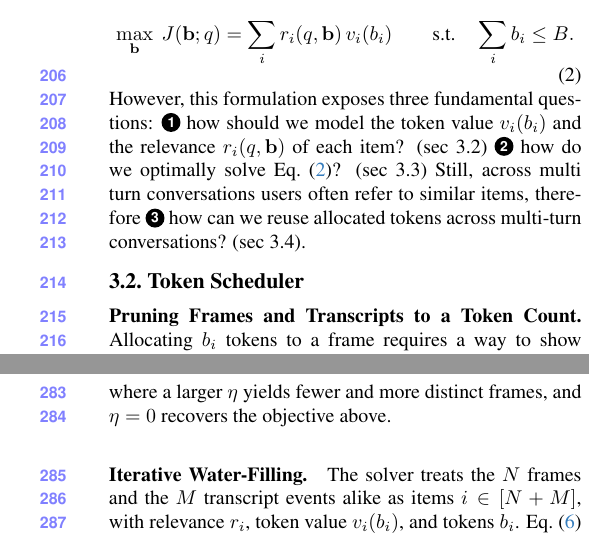
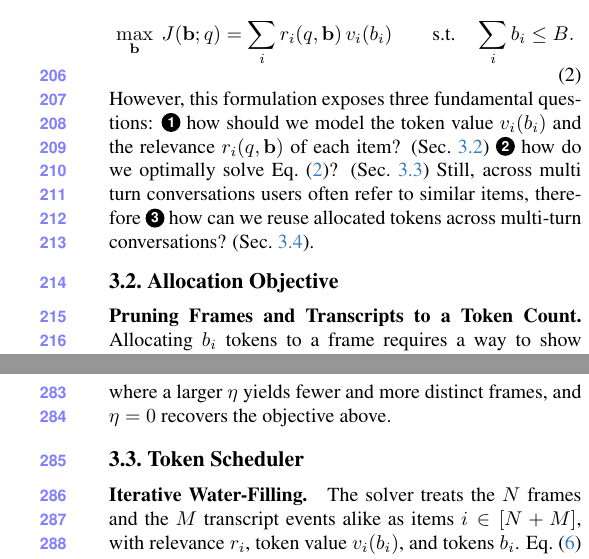
Before and after one commit to AyushBarik/TALON, a LaTeX paper (main.tex, which reads sec/3_method.tex): two parts of the columns of pages 4 and 5 of 11, joined at a grey line, cut so that both start at the same text. Compiled offline with pdfLaTeX.

Commit message:
Sec. 3: section references in 3.1; 3.2 Allocation Objective and 3.3 Token Scheduler split

```diff
--- a/sec/3_method.tex
+++ b/sec/3_method.tex
@@ -37,10 +37,11 @@ where $x_i = 1$ if $f_i$ is passed to the VLM and $0$ otherwise. This is trivial
   \max_{\mathbf{b}}\ J(\mathbf{b}; q) = \sum_{i} r_i(q, \mathbf{b})\, v_i(b_i) \qquad \text{s.t.} \quad \sum_{i} b_i \le B.
   \label{eq:allocation}
 \end{equation}
-However, this formulation exposes three fundamental questions: \circnum{1}~how should we model the token value $v_i(b_i)$ and the relevance $r_i(q, \mathbf{b})$ of each item? (sec 3.2) \circnum{2}~how do we optimally solve Eq.~\eqref{eq:allocation}? (sec 3.3) Still, across multi turn conversations users often refer to similar items, therefore \circnum{3}~how can we reuse allocated tokens across multi-turn conversations? (sec 3.4).
+However, this formulation exposes three fundamental questions: \circnum{1}~how should we model the token value $v_i(b_i)$ and the relevance $r_i(q, \mathbf{b})$ of each item? (\cref{sec:objective}) \circnum{2}~how do we optimally solve Eq.~\eqref{eq:allocation}? (\cref{sec:allocation}) Still, across multi turn conversations users often refer to similar items, therefore \circnum{3}~how can we reuse allocated tokens across multi-turn conversations? (\cref{sec:multiturn}).
 % ---------------------------------------------------------------------------------------------------------------------
-\subsection{Token Scheduler}
-\label{sec:allocation}
+
+\subsection{Allocation Objective}
+\label{sec:objective}
 
 \begin{figure}[t]
   \centering
@@ -108,6 +109,10 @@ where a larger $\eta$ yields fewer and more distinct frames, and $\eta=0$ recove
 %   \label{eq:joint}
 % \end{equation}
 % where $v_{\text{frame}}$ is the token value of a frame defined above, $v_{\text{text}}$ is that of a transcript event, fitted in the same way, and $\beta$ weights text against frames. Since both sums share the same form, the solver below treats frames and events alike as items $i\in[N+M]$, with relevance $r_i$, token value $v_i$, and tokens $b_i$.
+
+% ---------------------------------------------------------------------------------------------------------------------
+\subsection{Token Scheduler}
+\label{sec:allocation}
 
 \paragraph{Iterative Water-Filling.}
 The solver treats the $N$ frames and the $M$ transcript events alike as items $i\in[N+M]$, with relevance $r_i$, token value $v_i(b_i)$, and tokens $b_i$.
```
